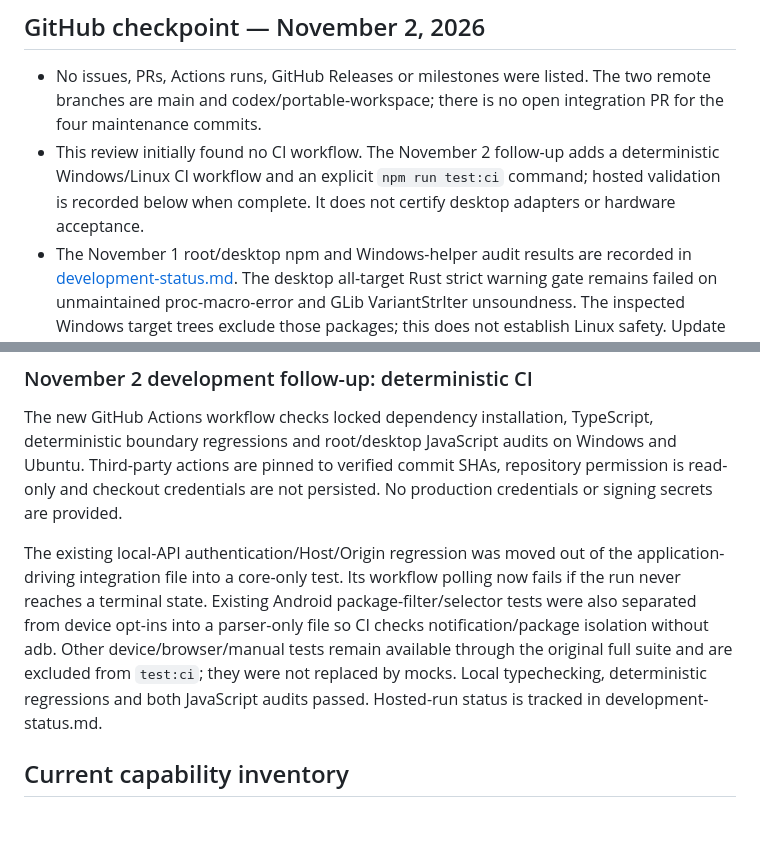
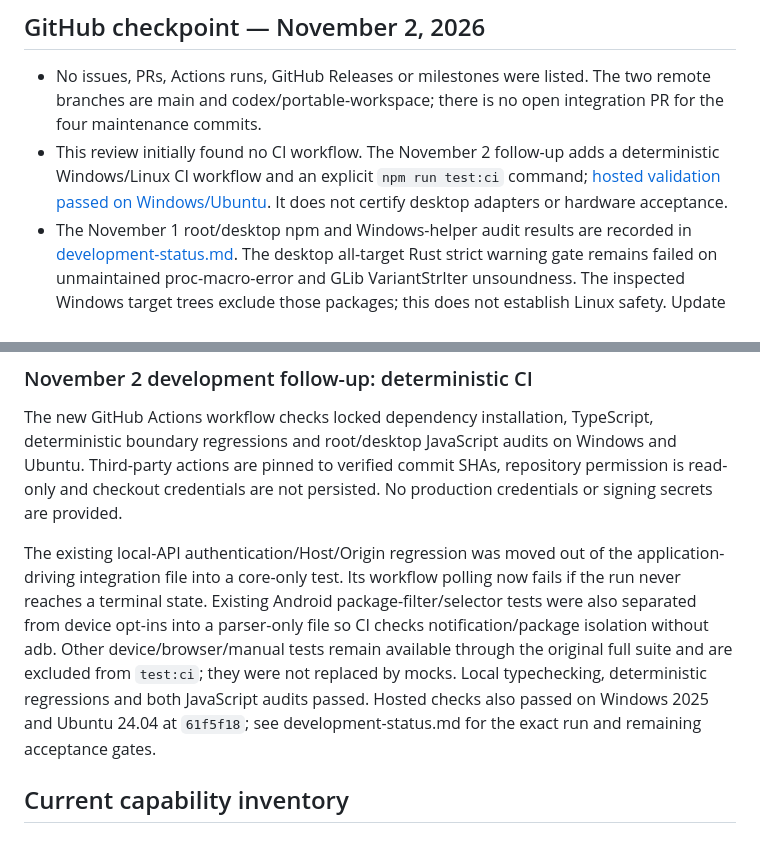
Before and after one commit to builtbysai/beacon-motive, a Markdown page: docs/roadmap.md, 2 parts joined by grey strips. Rendered like a GitHub page.

```diff
--- a/docs/roadmap.md
+++ b/docs/roadmap.md
@@ -21,7 +21,7 @@ The most useful next milestone is **human-operated Teach and Replay acceptance**
 ## GitHub checkpoint — November 2, 2026
 
 - No issues, PRs, Actions runs, GitHub Releases or milestones were listed. The two remote branches are main and codex/portable-workspace; there is no open integration PR for the four maintenance commits.
-- This review initially found no CI workflow. The November 2 follow-up adds a deterministic Windows/Linux CI workflow and an explicit `npm run test:ci` command; hosted validation is recorded below when complete. It does not certify desktop adapters or hardware acceptance.
+- This review initially found no CI workflow. The November 2 follow-up adds a deterministic Windows/Linux CI workflow and an explicit `npm run test:ci` command; [hosted validation passed on Windows/Ubuntu](https://github.com/builtbysai/beacon-motive/actions/runs/41455547820). It does not certify desktop adapters or hardware acceptance.
 - The November 1 root/desktop npm and Windows-helper audit results are recorded in [development-status.md](development-status.md). The desktop all-target Rust strict warning gate remains failed on unmaintained proc-macro-error and GLib VariantStrIter unsoundness. The inspected Windows target trees exclude those packages; this does not establish Linux safety. Update the upstream-compatible chain and validate the affected platform rather than suppressing warnings.
 - GitHub's Dependabot-alert API was unavailable for this repository; this review does not claim zero provider alerts or a fresh dependency audit.
 
@@ -35,7 +35,7 @@ The most useful next milestone is **human-operated Teach and Replay acceptance**
 
 The new GitHub Actions workflow checks locked dependency installation, TypeScript, deterministic boundary regressions and root/desktop JavaScript audits on Windows and Ubuntu. Third-party actions are pinned to verified commit SHAs, repository permission is read-only and checkout credentials are not persisted. No production credentials or signing secrets are provided.
 
-The existing local-API authentication/Host/Origin regression was moved out of the application-driving integration file into a core-only test. Its workflow polling now fails if the run never reaches a terminal state. Existing Android package-filter/selector tests were also separated from device opt-ins into a parser-only file so CI checks notification/package isolation without adb. Other device/browser/manual tests remain available through the original full suite and are excluded from `test:ci`; they were not replaced by mocks. Local typechecking, deterministic regressions and both JavaScript audits passed. Hosted-run status is tracked in development-status.md.
+The existing local-API authentication/Host/Origin regression was moved out of the application-driving integration file into a core-only test. Its workflow polling now fails if the run never reaches a terminal state. Existing Android package-filter/selector tests were also separated from device opt-ins into a parser-only file so CI checks notification/package isolation without adb. Other device/browser/manual tests remain available through the original full suite and are excluded from `test:ci`; they were not replaced by mocks. Local typechecking, deterministic regressions and both JavaScript audits passed. Hosted checks also passed on Windows 2025 and Ubuntu 24.04 at `61f5f18`; see development-status.md for the exact run and remaining acceptance gates.
 
 ## Current capability inventory
 
```
Also changed, not shown: docs/development-status.md (+1 -1 lines).
